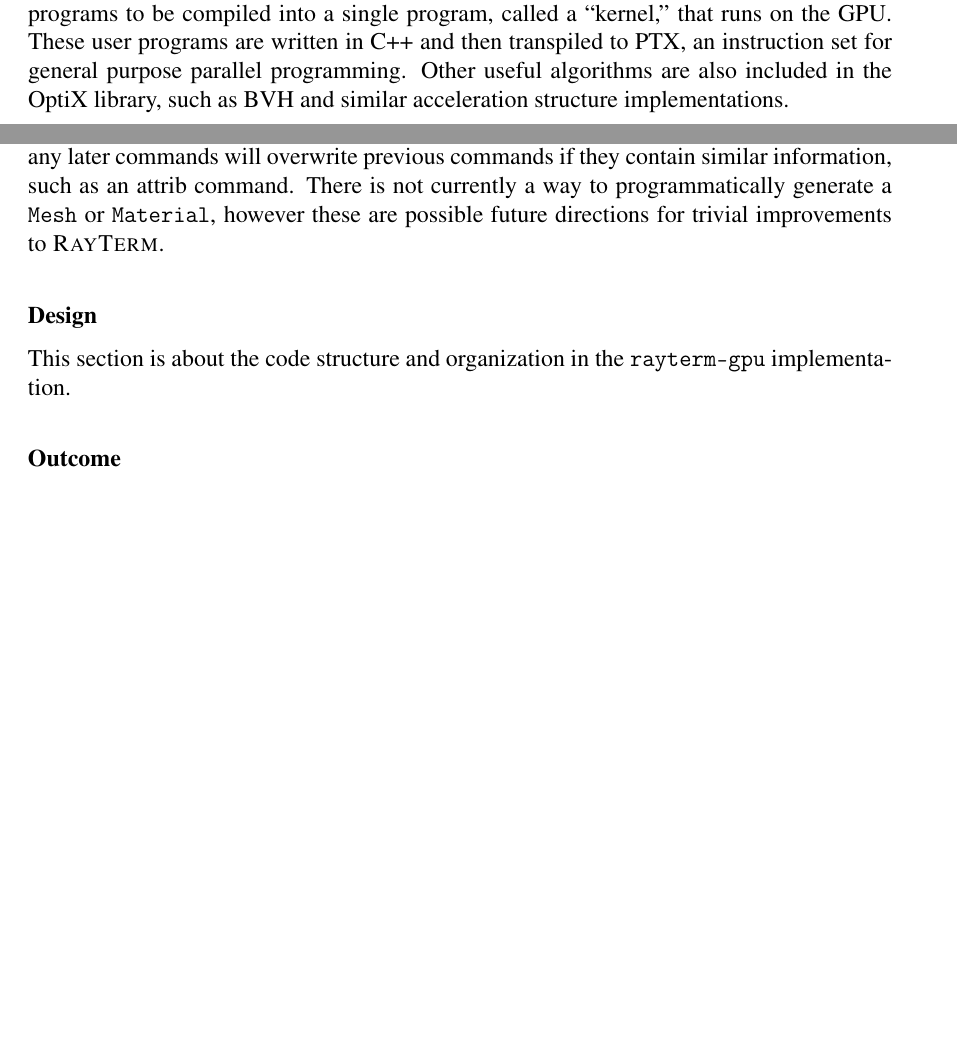
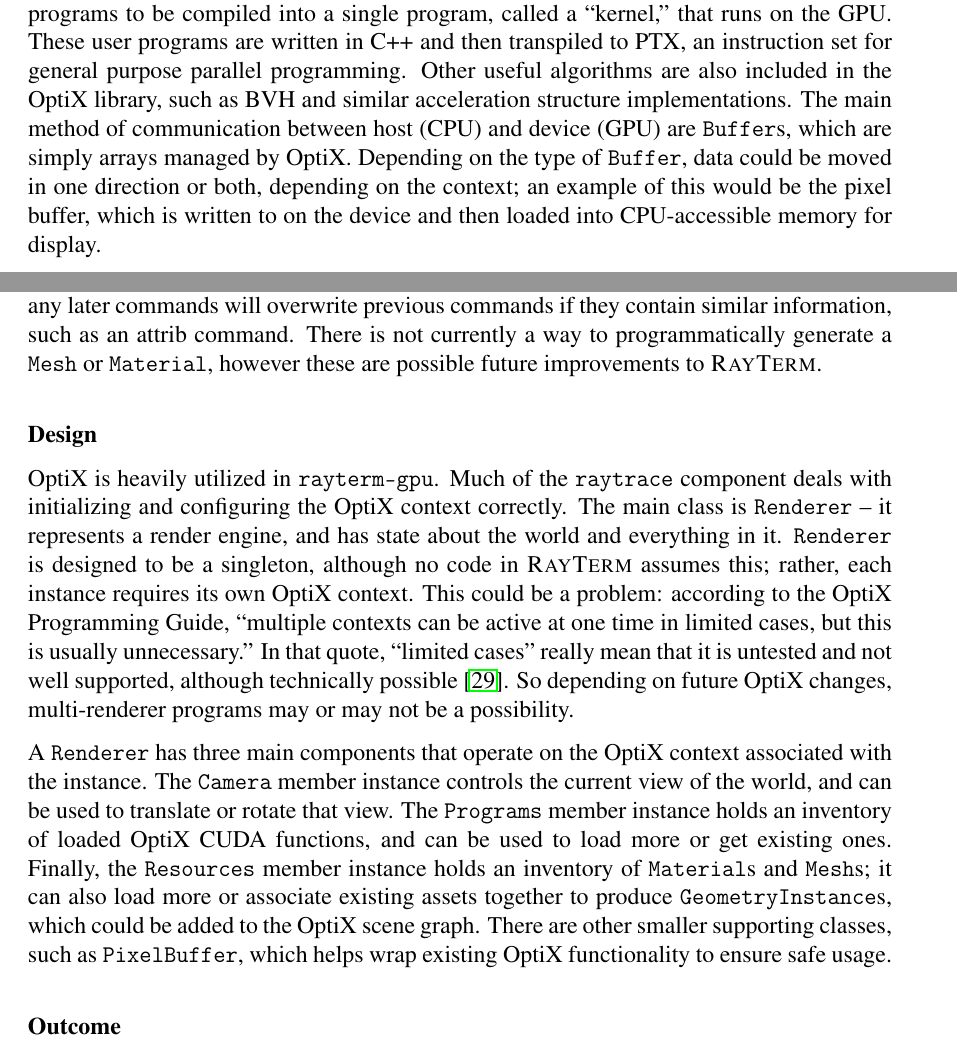
Before and after one commit to Michionlion/rayterm-thesis, a LaTeX thesis (thesis.tex, which reads ch03_methodofapproach.tex): two parts of pages 34 and 37 of 46 before the commit and two parts of pages 34 and 37 of 47 after it, joined at a grey line, cut so that both start at the same text, the shorter picture padded with empty space. Compiled offline with pdfLaTeX.

Commit message:
Add more parallel renderer design content

```diff
--- a/ch03_methodofapproach.tex
+++ b/ch03_methodofapproach.tex
@@ -321,6 +321,8 @@
 OptiX allows user-defined single-ray programs to be compiled into a single program, called a ``kernel,'' that runs on the GPU.
 These user programs are written in C++ and then transpiled to PTX, an instruction set for general purpose parallel programming.
 Other useful algorithms are also included in the OptiX library, such as BVH and similar acceleration structure implementations.
+The main method of communication between host (CPU) and device (GPU) are \texttt{Buffer}s, which are simply arrays managed by OptiX.
+Depending on the type of \texttt{Buffer}, data could be moved in one direction or both, depending on the context; an example of this would be the pixel buffer, which is written to on the device and then loaded into CPU-accessible memory for display.
 
 \littlesection{Programmability} \label{ch:methods:renderer:parallel:program}
 
@@ -399,13 +401,24 @@
 In Figure~\ref{fig:rayterm-gpu_material_def}, a variable named \texttt{varAttenuation} is defined as $\vec{(0.15,\ 0.86,\ 0.21)}$.
 This variable is used in the \texttt{diffuse} PTX file as the color to attenuate the recursively traced ray by -- it is the color of the object this material is applied to.
 Any number of commands are allowed, and any later commands will overwrite previous commands if they contain similar information, such as an attrib command.
-There is not currently a way to programmatically generate a \texttt{Mesh} or \texttt{Material}, however these are possible future directions for trivial improvements to \name.
+There is not currently a way to programmatically generate a \texttt{Mesh} or \texttt{Material}, however these are possible future improvements to \name.
 
 % TODO: explain scene description language here (after it is implemented)
 
 \littlesection{Design} \label{ch:methods:renderer:parallel:design}
 
-This section is about the code structure and organization in the \texttt{rayterm-gpu} implementation.
+OptiX is heavily utilized in \texttt{rayterm-gpu}.
+Much of the \texttt{raytrace} component deals with initializing and configuring the OptiX context correctly.
+The main class is \texttt{Renderer} -- it represents a render engine, and has state about the world and everything in it.
+\texttt{Renderer} is designed to be a singleton, although no code in \name\ assumes this; rather, each instance requires its own OptiX context.
+This could be a problem: according to the OptiX Programming Guide, ``multiple contexts can be active at one time in limited cases, but this is usually unnecessary.''
+In that quote, ``limited cases'' really mean that it is untested and not well supported, although technically possible \cite{nvidia2019optixdoc}. So depending on future OptiX changes, multi-renderer programs may or may not be a possibility.
+
+A \texttt{Renderer} has three main components that operate on the OptiX context associated with the instance.
+The \texttt{Camera} member instance controls the current view of the world, and can be used to translate or rotate that view.
+The \texttt{Programs} member instance holds an inventory of loaded OptiX CUDA functions, and can be used to load more or get existing ones.
+Finally, the \texttt{Resources} member instance holds an inventory of \texttt{Material}s and \texttt{Mesh}s; it can also load more or associate existing assets together to produce \texttt{GeometryInstance}s, which could be added to the OptiX scene graph.
+There are other smaller supporting classes, such as \texttt{PixelBuffer}, which helps wrap existing OptiX functionality to ensure safe usage.
 
 \littlesection{Outcome} \label{ch:methods:renderer:parallel:outcome}
 
```
